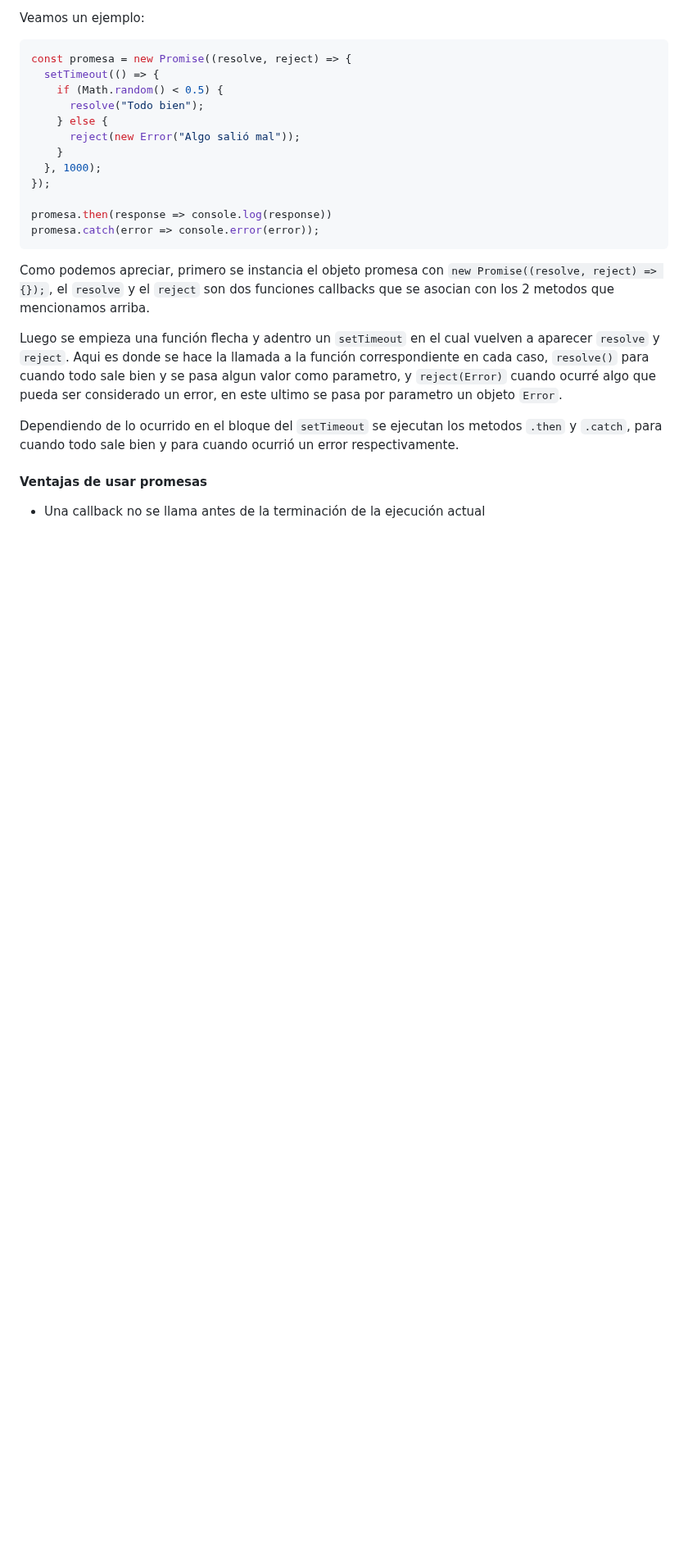
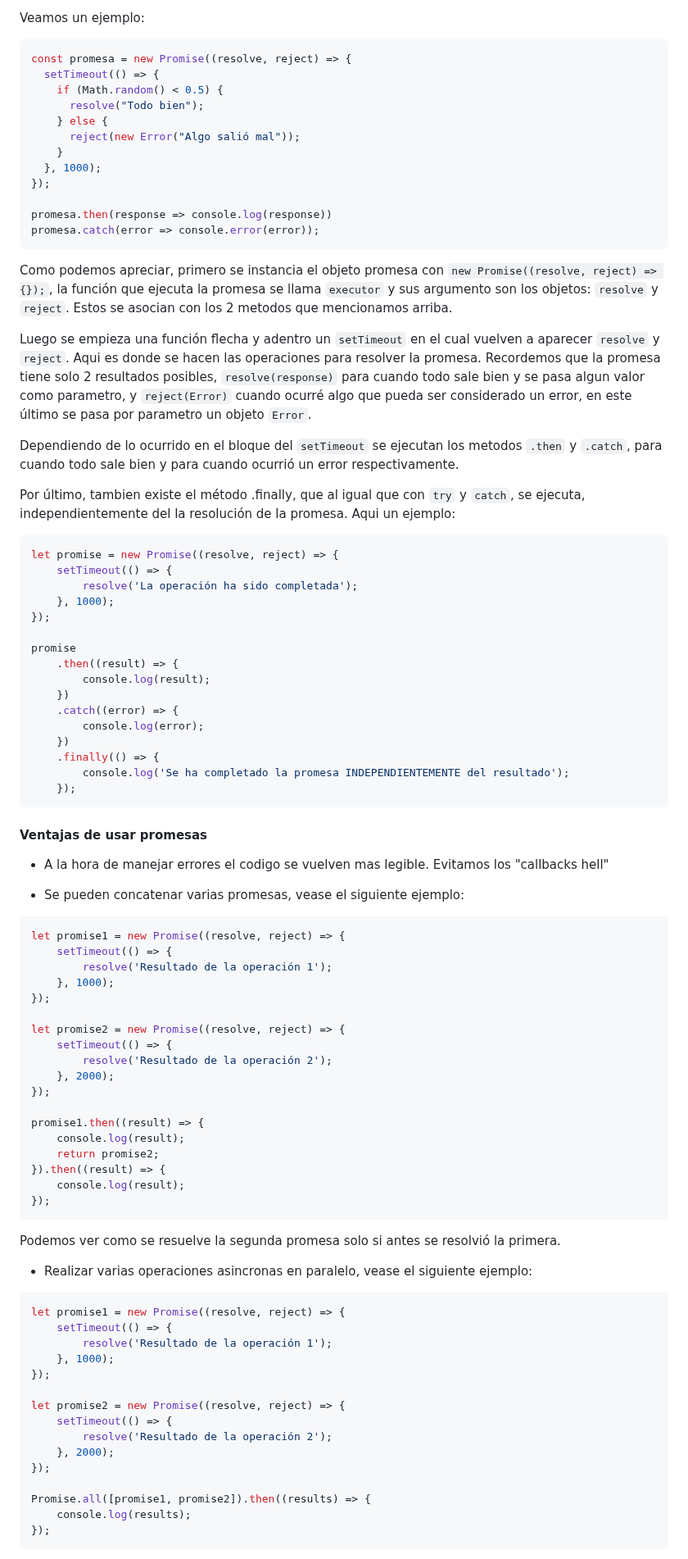
Before and after one commit to camiloCanclini/Curso-NodeJs1, a Markdown page: readme.md, the part around one of its changes. Shown at 82% size. Rendered like a GitHub page; blank space fills up the shorter version.

Commit message:
readme | promesas terminadas y async / await explicados tambien

````diff
--- a/readme.md
+++ b/readme.md
@@ -523,14 +525,79 @@ promesa.then(response => console.log(response))
 promesa.catch(error => console.error(error));
 ```
 
-Como podemos apreciar, primero se instancia el objeto promesa con `new Promise((resolve, reject) => {});`, el `resolve` y el `reject` son dos funciones callbacks que se asocian con los 2 metodos que mencionamos arriba.
+Como podemos apreciar, primero se instancia el objeto promesa con `new Promise((resolve, reject) => {});`, la función que ejecuta la promesa se llama `executor` y sus argumento son los objetos: `resolve` y `reject`. Estos se asocian con los 2 metodos que mencionamos arriba.
 
-Luego se empieza una función flecha y adentro un `setTimeout` en el cual vuelven a aparecer `resolve` y `reject`. Aqui es donde se hace la llamada a la función correspondiente en cada caso, `resolve()` para cuando todo sale bien y se pasa algun valor como parametro, y `reject(Error)` cuando ocurré algo que pueda ser considerado un error, en este ultimo se pasa por parametro un objeto `Error`.
+Luego se empieza una función flecha y adentro un `setTimeout` en el cual vuelven a aparecer `resolve` y `reject`. Aqui es donde se hacen las operaciones para resolver la promesa. Recordemos que la promesa tiene solo 2 resultados posibles, `resolve(response)` para cuando todo sale bien y se pasa algun valor como parametro, y `reject(Error)` cuando ocurré algo que pueda ser considerado un error, en este último se pasa por parametro un objeto `Error`.
 
 Dependiendo de lo ocurrido en el bloque del `setTimeout` se ejecutan los metodos `.then` y `.catch`, para cuando todo sale bien y para cuando ocurrió un error respectivamente.
 
+Por último, tambien existe el método .finally, que al igual que con `try` y `catch`, se ejecuta, independientemente del la resolución de la promesa. Aqui un ejemplo:
+
+```js
+let promise = new Promise((resolve, reject) => {
+    setTimeout(() => {
+        resolve('La operación ha sido completada');
+    }, 1000);
+});
+
+promise
+    .then((result) => {
+        console.log(result);
+    })
+    .catch((error) => {
+        console.log(error);
+    })
+    .finally(() => {
+        console.log('Se ha completado la promesa INDEPENDIENTEMENTE del resultado');
+    });
+```
+
 #### Ventajas de usar promesas
 
-* Una callback no se llama antes de la terminación de la ejecución actual
+* A la hora de manejar errores el codigo se vuelven mas legible. Evitamos los "callbacks hell"
 
-*
+* Se pueden concatenar varias promesas, vease el siguiente ejemplo:
+
+```js
+let promise1 = new Promise((resolve, reject) => {
+    setTimeout(() => {
+        resolve('Resultado de la operación 1');
+    }, 1000);
+});
+
+let promise2 = new Promise((resolve, reject) => {
+    setTimeout(() => {
+        resolve('Resultado de la operación 2');
+    }, 2000);
+});
+
+promise1.then((result) => {
+    console.log(result);
+    return promise2;
+}).then((result) => {
+    console.log(result);
+});
+```
+
+Podemos ver como se resuelve la segunda promesa solo si antes se resolvió la primera.
+
+* Realizar varias operaciones asincronas en paralelo, vease el siguiente ejemplo:
+
+```js
+let promise1 = new Promise((resolve, reject) => {
+    setTimeout(() => {
+        resolve('Resultado de la operación 1');
+    }, 1000);
+});
+
+let promise2 = new Promise((resolve, reject) => {
+    setTimeout(() => {
+        resolve('Resultado de la operación 2');
+    }, 2000);
+});
+
+Promise.all([promise1, promise2]).then((results) => {
+    console.log(results);
+});
+```
+
````
Also changed, not shown: other parts of readme.md (+63 -2 lines).
